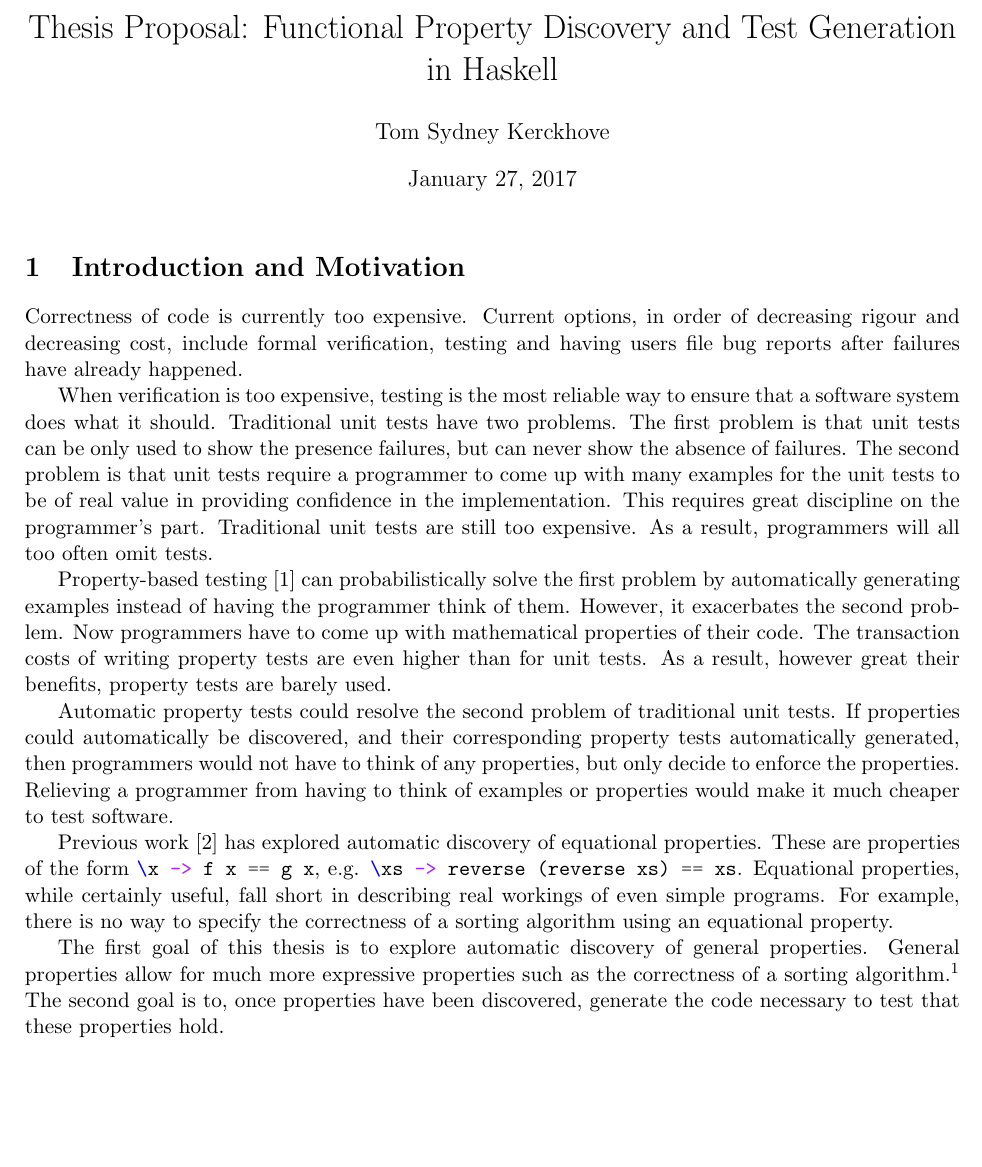
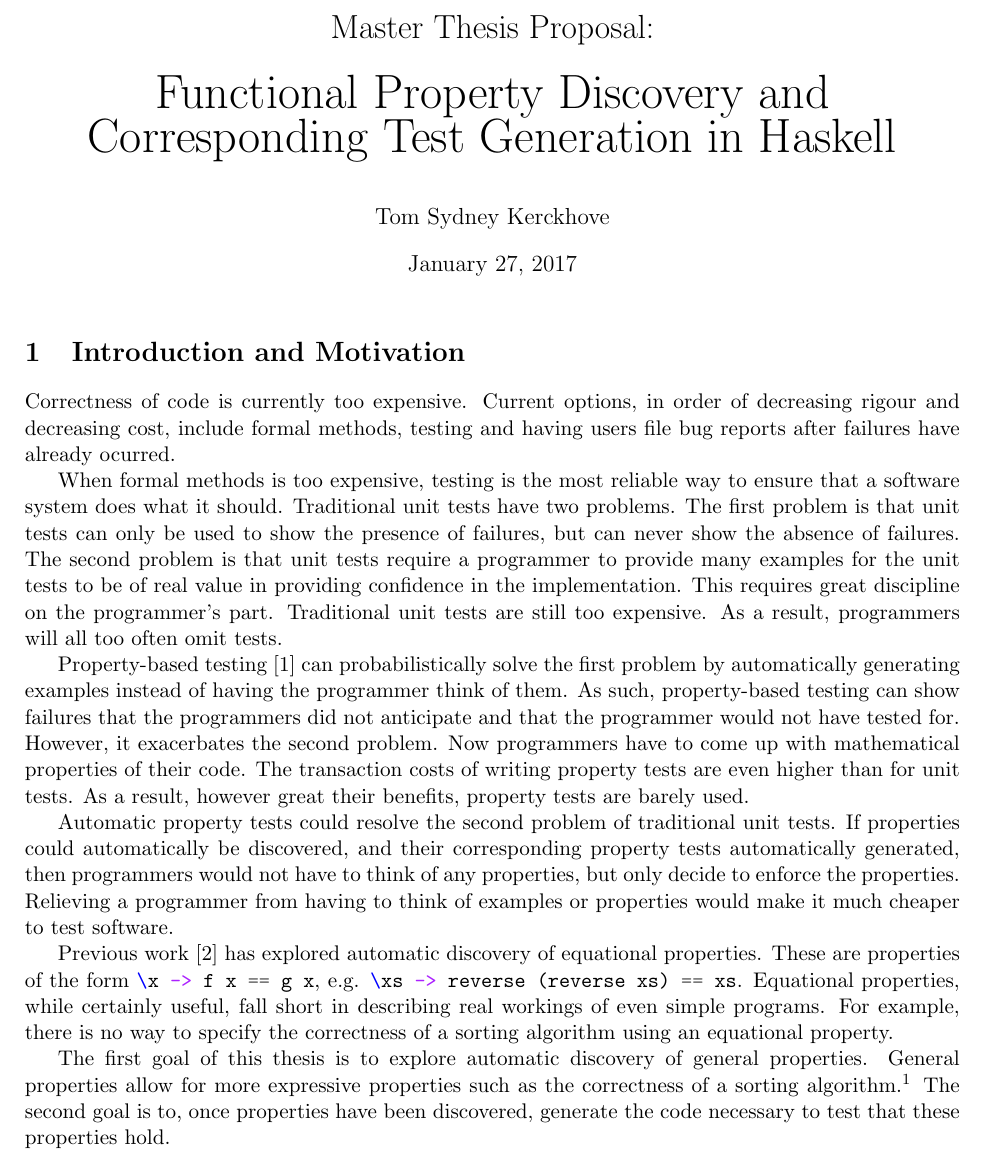
Before and after one commit to NorfairKing/thesis, a LaTeX document (proposal/doc/proposal.tex): part of page 1 of 2, cut so that both start at the same text. Compiled offline with pdfLaTeX.

Commit message:
Last changes to proposal

```diff
--- a/proposal/doc/proposal.tex
+++ b/proposal/doc/proposal.tex
@@ -5,7 +5,7 @@
 \usepackage[a4paper, margin=2cm]{geometry}
 
 
-\title{Thesis Proposal: Functional Property Discovery and Test Generation in Haskell}
+\title{Master Thesis Proposal:\\\vspace{0.5cm}{\Huge Functional Property Discovery and Corresponding Test Generation in Haskell}}
 \author{Tom Sydney Kerckhove}
 \begin{document}
 \maketitle
@@ -13,17 +13,18 @@
 \section{Introduction and Motivation}
 
 Correctness of code is currently too expensive.
-Current options, in order of decreasing rigour and decreasing cost, include formal verification, testing and having users file bug reports after failures have already happened.
+Current options, in order of decreasing rigour and decreasing cost, include formal methods, testing and having users file bug reports after failures have already ocurred.
 
-When verification is too expensive, testing is the most reliable way to ensure that a software system does what it should.
+When formal methods is too expensive, testing is the most reliable way to ensure that a software system does what it should.
 Traditional unit tests have two problems.
-The first problem is that unit tests can be only used to show the presence failures, but can never show the absence of failures.
-The second problem is that unit tests require a programmer to come up with many examples for the unit tests to be of real value in providing confidence in the implementation.
+The first problem is that unit tests can only be used to show the presence of failures, but can never show the absence of failures.
+The second problem is that unit tests require a programmer to provide many examples for the unit tests to be of real value in providing confidence in the implementation.
 This requires great discipline on the programmer's part.
 Traditional unit tests are still too expensive.
 As a result, programmers will all too often omit tests.
 
 Property-based testing \cite{QuickCheck} can probabilistically solve the first problem by automatically generating examples instead of having the programmer think of them.
+As such, property-based testing can show failures that the programmers did not anticipate and that the programmer would not have tested for.
 However, it exacerbates the second problem.
 Now programmers have to come up with mathematical properties of their code.
 The transaction costs of writing property tests are even higher than for unit tests.
@@ -39,7 +40,7 @@ Equational properties, while certainly useful, fall short in describing real wor
 For example, there is no way to specify the correctness of a sorting algorithm using an equational property.
 
 The first goal of this thesis is to explore automatic discovery of general properties.
-General properties allow for much more expressive properties such as the correctness of a sorting algorithm.\footnote{The property \mintinline{Haskell}{\xs -> sort xs `isPermutationOf` xs && ordered ss}, for example, serves to assess the correctness of a sorting algorithm, but can not be expressed as an equational property.}
+General properties allow for more expressive properties such as the correctness of a sorting algorithm.\footnote{The property \mintinline{Haskell}{\xs -> sort xs `isPermutationOf` xs && ordered ss}, for example, serves to assess the correctness of a sorting algorithm, but can not be expressed as an equational property.}
 The second goal is to, once properties have been discovered, generate the code necessary to test that these properties hold.
 
 \newpage
```
